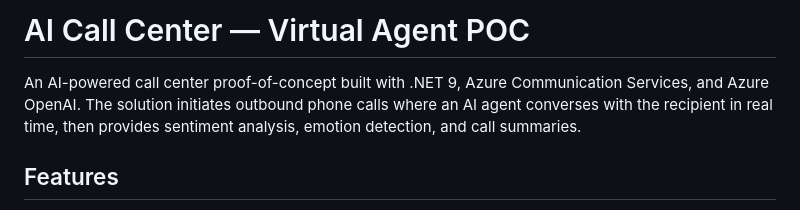
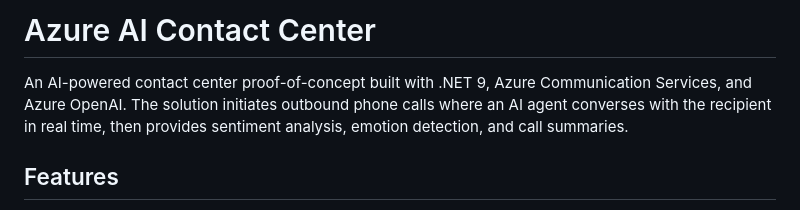
Before and after one commit to loukt/CallCenterPOC, a Markdown page: README.md, the part around one of its changes. GitHub-like rendering.

```diff
--- a/README.md
+++ b/README.md
@@ -1,6 +1,6 @@
-# AI Call Center — Virtual Agent POC
+# Azure AI Contact Center
 
-An AI-powered call center proof-of-concept built with .NET 9, Azure Communication Services, and Azure OpenAI. The solution initiates outbound phone calls where an AI agent converses with the recipient in real time, then provides sentiment analysis, emotion detection, and call summaries.
+An AI-powered contact center proof-of-concept built with .NET 9, Azure Communication Services, and Azure OpenAI. The solution initiates outbound phone calls where an AI agent converses with the recipient in real time, then provides sentiment analysis, emotion detection, and call summaries.
 
 ## Features
 
```
Also changed, not shown: other parts of README.md (+49 -14 lines).
